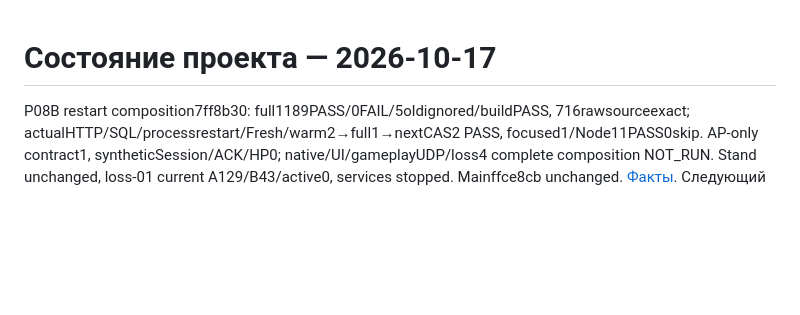
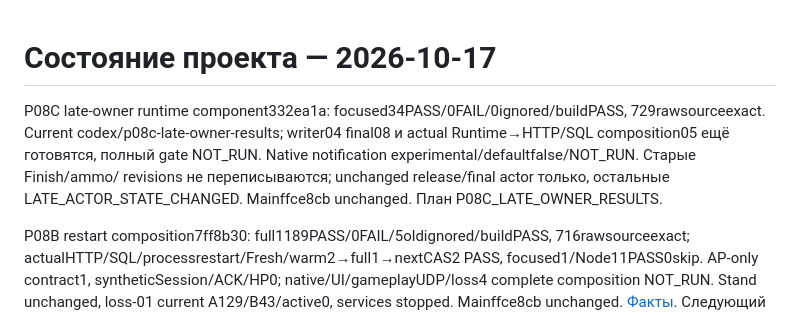
Before and after one commit to NSNull97/wot_9.1_restart, a Markdown page: docs/STATUS.md, the part around the change. Drawn GitHub-style; blank space fills up the shorter version.

```diff
--- a/docs/STATUS.md
+++ b/docs/STATUS.md
@@ -1,4 +1,11 @@
 # Состояние проекта — 2026-10-17
+
+P08C late-owner runtime component332ea1a: focused34PASS/0FAIL/0ignored/buildPASS,
+729rawsourceexact. Current codex/p08c-late-owner-results; writer04 final08 и
+actual Runtime→HTTP/SQL composition05 ещё готовятся, полный gate NOT_RUN.
+Native notification experimental/defaultfalse/NOT_RUN. Старые Finish/ammo/
+revisions не переписываются; unchanged release/final actor только, остальные
+LATE_ACTOR_STATE_CHANGED. Mainffce8cb unchanged. План P08C_LATE_OWNER_RESULTS.
 
 P08B restart composition7ff8b30: full1189PASS/0FAIL/5oldignored/buildPASS,
 716rawsourceexact; actualHTTP/SQL/processrestart/Fresh/warm2→full1→nextCAS2
```
Also changed, not shown: docs/ACTIVE_GATE.md (+3 -1 lines), docs/plans/P08C_LATE_OWNER_RESULTS.md (+10 -0 lines).
